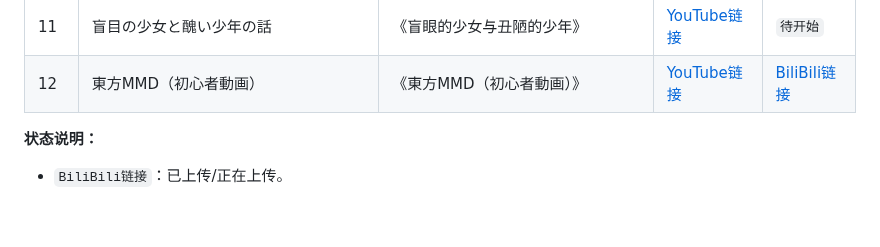
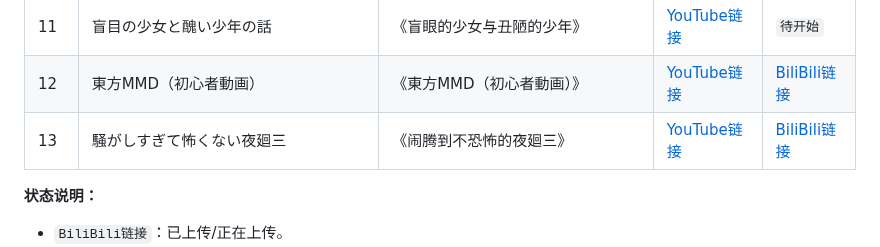
Before and after one commit to Fairy-Oracle-Sanctuary/Touhou-translate, a Markdown page: README.md, the part around the change. Drawn GitHub-style; blank space fills up the shorter version.

```diff
--- a/README.md
+++ b/README.md
@@ -46,6 +46,7 @@
 | 10 | 色付く恋は、貴方から | 《染上色彩的恋爱始于你第一季》 | [YouTube链接](https://www.youtube.com/playlist?list=PLwsFUfY3oQWJ3GsyshggcsJbI6_X8hRD0) | [BiliBili链接](https://space.bilibili.com/499929312/lists/7221002) |
 | 11 | 盲目の少女と醜い少年の話 | 《盲眼的少女与丑陋的少年》 | [YouTube链接](https://youtube.com/playlist?list=PLuabzLomQRYUsFGKUThPnEMJ-zT2dxdBj) | `待开始` |
 | 12 | 東方MMD（初心者動画） | 《東方MMD（初心者動画）》 | [YouTube链接](https://www.youtube.com/playlist?list=PLAj9cJ2slYo_AJjUvKGFmG-j0lzySK_e8) | [BiliBili链接](https://space.bilibili.com/499929312/lists/7120067) |
+| 13 | 騒がしすぎて怖くない夜廻三 | 《闹腾到不恐怖的夜廻三》 | [YouTube链接](https://www.youtube.com/playlist?list=PLxioisTzjlBYrCViDpMBfFOEy1R4xNi1t) | [BiliBili链接](https://space.bilibili.com/499929312/lists/7392546) |
 
 **状态说明：**
 - `BiliBili链接`：已上传/正在上传。
```
Also changed, not shown: README.en.md (+1 -0 lines), README.jpn.md (+1 -0 lines).
